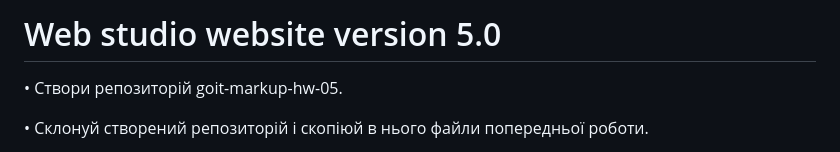
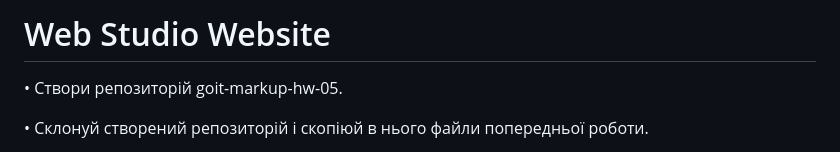
Before and after one commit to andriiyakymiv/goit-markup-hw-05, a Markdown page: README.md, the part around the change. GitHub-like rendering.

```diff
--- a/README.md
+++ b/README.md
@@ -1,4 +1,4 @@
-# Web studio website version 5.0
+# Web Studio Website
 
 • Створи репозиторій goit-markup-hw-05.
 
```
